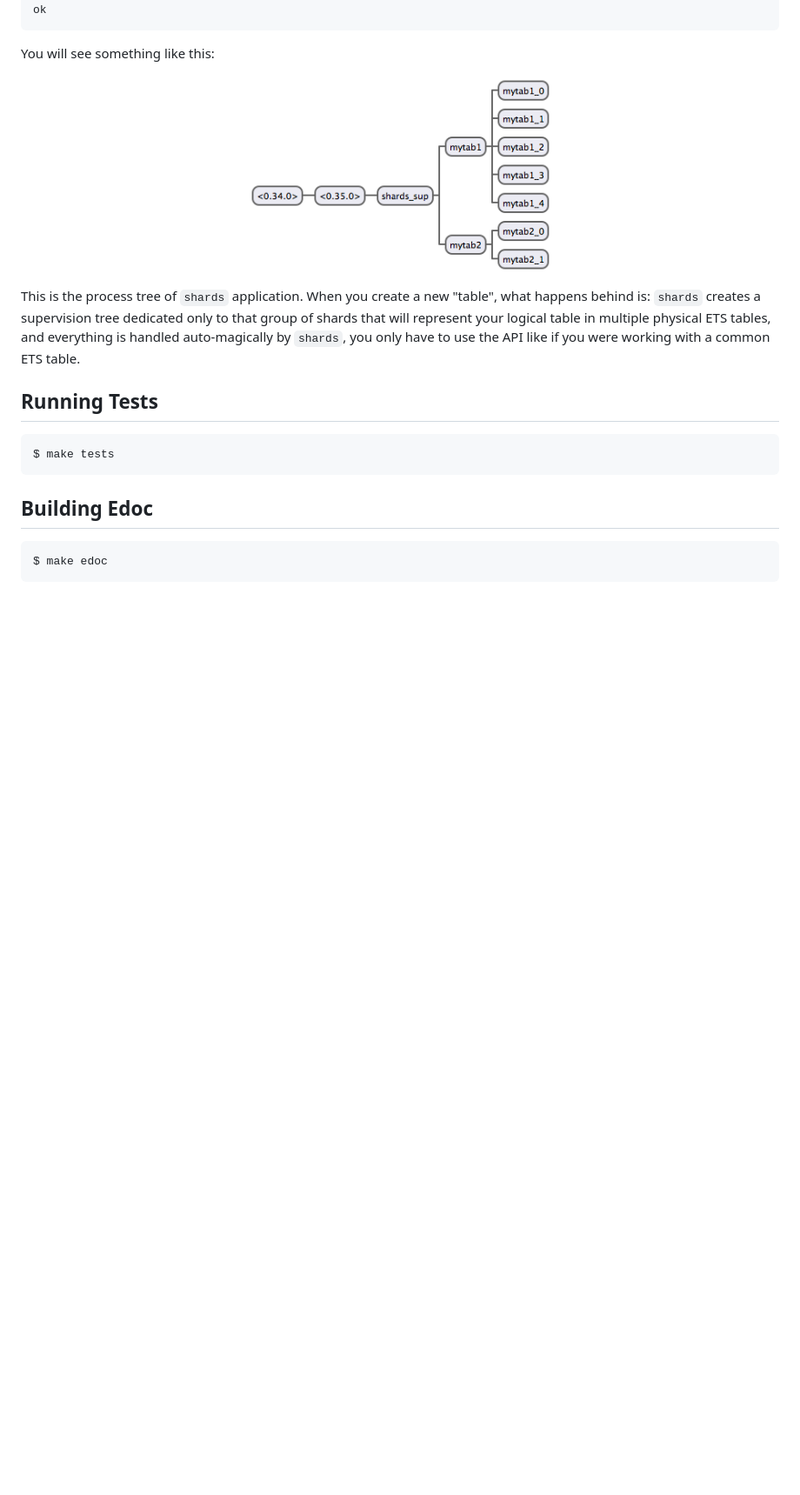
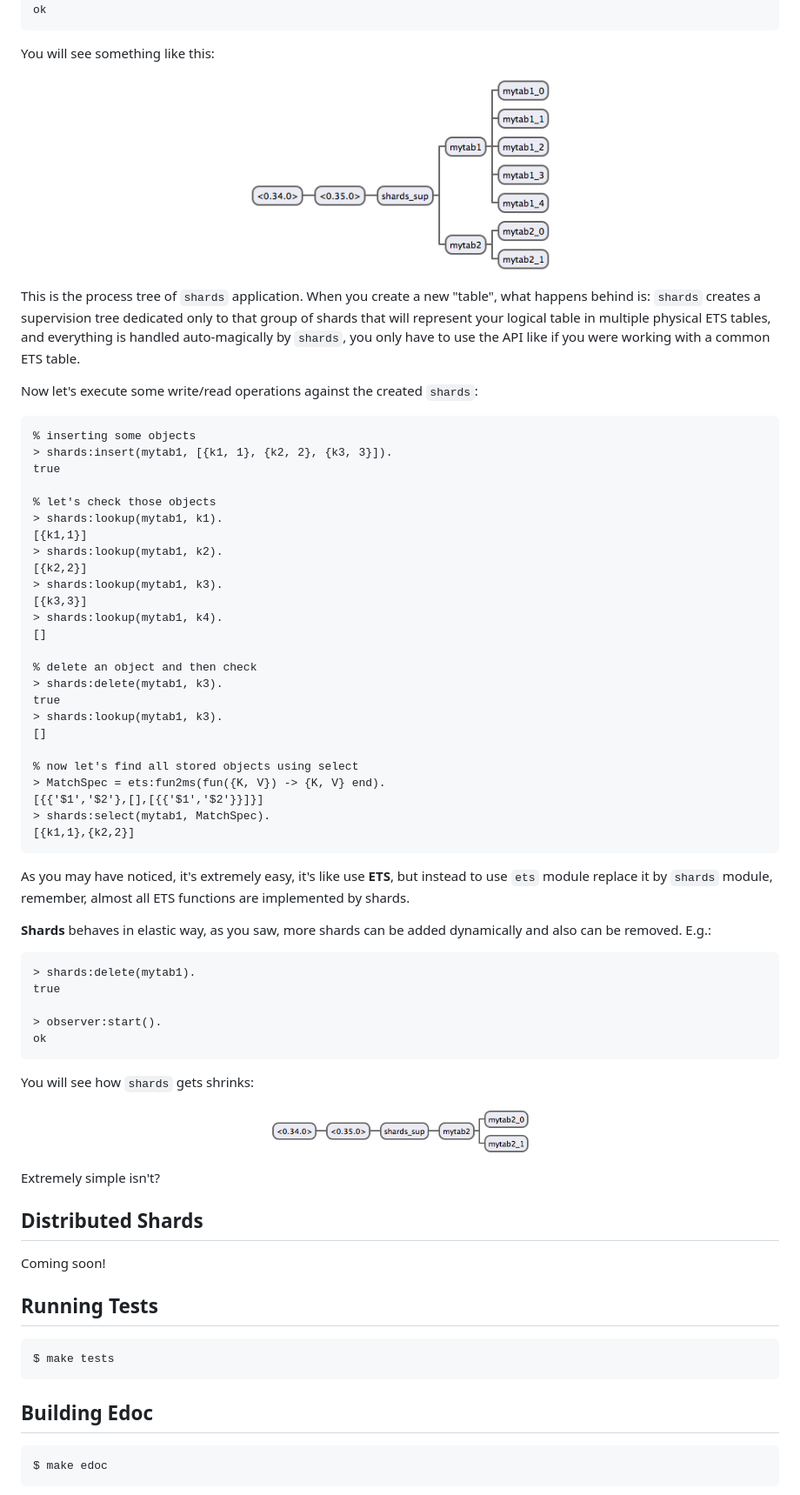
Before and after one commit to cabol/shards, a Markdown page: README.md, the part around the change printed below. Shown: that part at 87% size. Drawn GitHub-style; pictures changed too: doc/assets/shards_process_tree_2.png (added); blank space fills up the shorter version.

````diff
--- a/README.md
+++ b/README.md
@@ -55,13 +60,71 @@ ok
 You will see something like this:
 
 <p align="center"><a href="#">
-    <img src="./doc/assets/shards_process_tree_1.png" height="200" width="350">
+<img src="./doc/assets/shards_process_tree_1.png" height="200" width="350">
 </a></p>
 
 This is the process tree of `shards` application. When you create a new "table", what happens behind
 is: `shards` creates a supervision tree dedicated only to that group of shards that will represent
 your logical table in multiple physical ETS tables, and everything is handled auto-magically by `shards`,
 you only have to use the API like if you were working with a common ETS table.
+
+Now let's execute some write/read operations against the created `shards`:
+
+```erlang
+% inserting some objects
+> shards:insert(mytab1, [{k1, 1}, {k2, 2}, {k3, 3}]).
+true
+
+% let's check those objects
+> shards:lookup(mytab1, k1).
+[{k1,1}]
+> shards:lookup(mytab1, k2).
+[{k2,2}]
+> shards:lookup(mytab1, k3).
+[{k3,3}]
+> shards:lookup(mytab1, k4).
+[]
+
+% delete an object and then check
+> shards:delete(mytab1, k3).
+true
+> shards:lookup(mytab1, k3).
+[]
+
+% now let's find all stored objects using select
+> MatchSpec = ets:fun2ms(fun({K, V}) -> {K, V} end).
+[{{'$1','$2'},[],[{{'$1','$2'}}]}]
+> shards:select(mytab1, MatchSpec).
+[{k1,1},{k2,2}]
+```
+
+As you may have noticed, it's extremely easy, it's like use **ETS**, but instead to use
+`ets` module replace it by `shards` module, remember, almost all ETS functions are
+implemented by shards.
+
+**Shards** behaves in elastic way, as you saw, more shards can be added dynamically
+and also can be removed. E.g.:
+
+```erlang
+> shards:delete(mytab1).
+true
+
+> observer:start().
+ok
+```
+
+You will see how `shards` gets shrinks:
+
+<p align="center"><a href="#">
+<img src="./doc/assets/shards_process_tree_2.png" height="70" width="300">
+</a></p>
+
+Extremely simple isn't?
+
+
+## Distributed Shards
+
+Coming soon!
 
 
 ## Running Tests
````
Also changed, not shown: other parts of README.md (+6 -1 lines), 2 other files.
